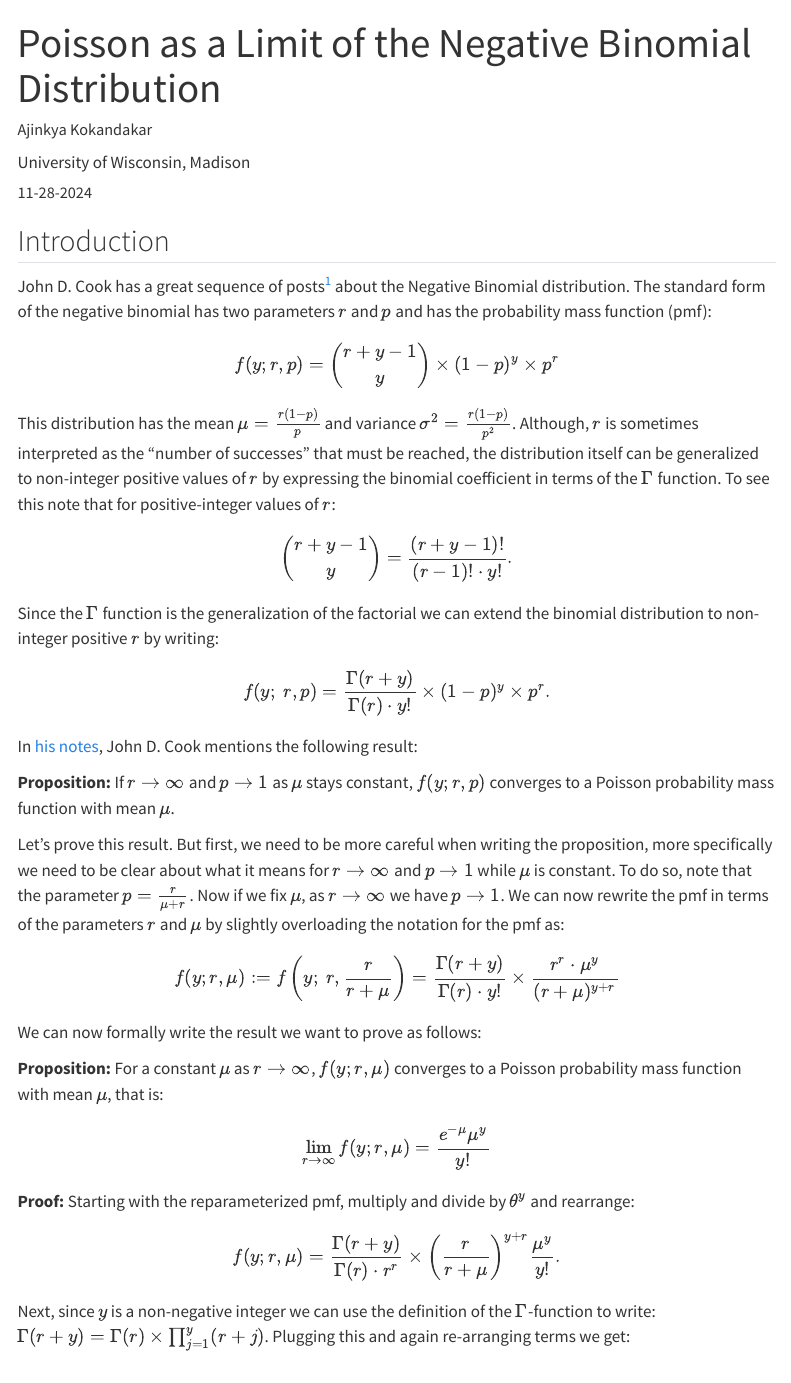
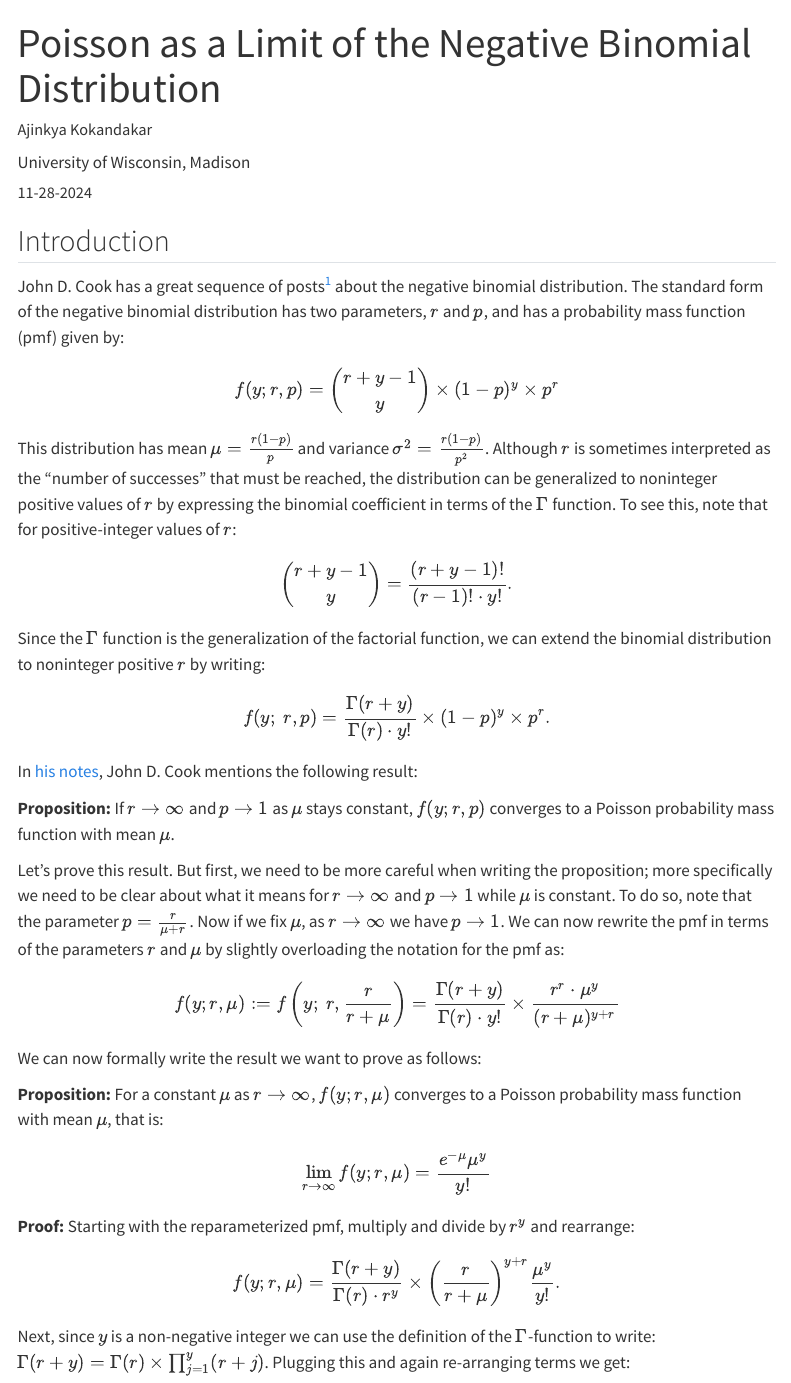
Before and after one commit to ajinkya-k/ajinkya-k.github.io, a Quarto document (posts/nb-pois/index.qmd): the page in a window 1100 px wide, from its top. Rendered offline with R 4.5, knitr and Pandoc in place of Quarto, with nearby package versions; menus at the side of the page are left out.

Commit message:
nb-pois post: suggestions from steven, margaret and sam

```diff
--- a/posts/nb-pois/index.qmd
+++ b/posts/nb-pois/index.qmd
@@ -23,19 +23,19 @@ julia:
 
 ## Introduction
 
-John D. Cook has a great sequence of posts[^1] about the Negative Binomial distribution.
-The standard form of the negative binomial has two parameters $r$ and $p$ and has the probability mass function (pmf):
+John D. Cook has a great sequence of posts[^1] about the negative binomial distribution.
+The standard form of the negative binomial distribution has two parameters, $r$ and $p$, and has a probability mass function (pmf) given by:
 $$
   f(y; r, p) = \binom{r + y - 1}{y} \times (1 - p)^{y} \times p^{r}
 $$
 
-This distribution has the mean $\mu = \frac{r(1-p)}{p}$ and variance $\sigma^2 = \frac{r(1-p)}{p^{2}}$.
-Although, $r$ is sometimes interpreted as the "number of successes" that must be reached, the distribution itself can be generalized to non-integer positive values of $r$ by expressing the binomial coefficient in terms of the $\Gamma$ function.
-To see this note that for positive-integer values of $r$:
+This distribution has mean $\mu = \frac{r(1-p)}{p}$ and variance $\sigma^2 = \frac{r(1-p)}{p^{2}}$.
+Although $r$ is sometimes interpreted as the "number of successes" that must be reached, the distribution can be generalized to noninteger positive values of $r$ by expressing the binomial coefficient in terms of the $\Gamma$ function.
+To see this, note that for positive-integer values of $r$:
 $$
   \binom{r + y - 1}{y} = \frac{(r + y - 1)!}{(r - 1)! \cdot y!} .
 $$
-Since the $\Gamma$ function is the generalization of the factorial we can extend the binomial distribution to non-integer positive $r$ by writing:
+Since the $\Gamma$ function is the generalization of the factorial function, we can extend the binomial distribution to noninteger positive $r$ by writing:
 $$
   f(y;\ r, p) = \frac{\Gamma(r + y)}{\Gamma(r) \cdot y!} \times (1 - p)^{y} \times p^{r} .
 $$
@@ -45,7 +45,7 @@ In [his notes][cooknotes], John D. Cook mentions the following result:
 **Proposition:** If $r \rightarrow \infty$ and $p \rightarrow 1$ as $\mu$ stays constant, $f(y; r, p)$ converges to a Poisson probability mass function with mean $\mu$.
 
 Let's prove this result.
-But first, we need to be more careful when writing the proposition, more specifically we need to be clear about what it means for $r \rightarrow \infty$ and $p \rightarrow 1$ while $\mu$ is constant.
+But first, we need to be more careful when writing the proposition; more specifically we need to be clear about what it means for $r \rightarrow \infty$ and $p \rightarrow 1$ while $\mu$ is constant.
 To do so, note that the parameter $p = \frac{r}{\mu + r}$.
 Now if we fix $\mu$, as $r \rightarrow \infty$ we have $p \rightarrow 1$.
 We can now rewrite the pmf in terms of the parameters $r$ and $\mu$ by slightly overloading the notation for the pmf as:
@@ -62,9 +62,9 @@ $$
 
 
 **Proof:**
-Starting with the reparameterized pmf, multiply and divide by $\theta^{y}$ and rearrange:
+Starting with the reparameterized pmf, multiply and divide by $r^{y}$ and rearrange:
 $$
-  f(y; r, \mu) = \frac{\Gamma(r + y)}{\Gamma(r)\cdot r^{r}} \times \left(\frac{r}{r + \mu}\right)^{y + r} \frac{\mu^y}{y!} .
+  f(y; r, \mu) = \frac{\Gamma(r + y)}{\Gamma(r)\cdot r^{y}} \times \left(\frac{r}{r + \mu}\right)^{y + r} \frac{\mu^y}{y!} .
 $$
 Next, since $y$ is a non-negative integer we can use the definition of the $\Gamma$-function to write: $\Gamma(r + y) = \Gamma(r) \times \prod_{j = 1}^{y} (r + j)$.
 Plugging this and again re-arranging terms we get:
```
Also changed, not shown: posts/nb-pois/index.qmd (2 more changed lines).
